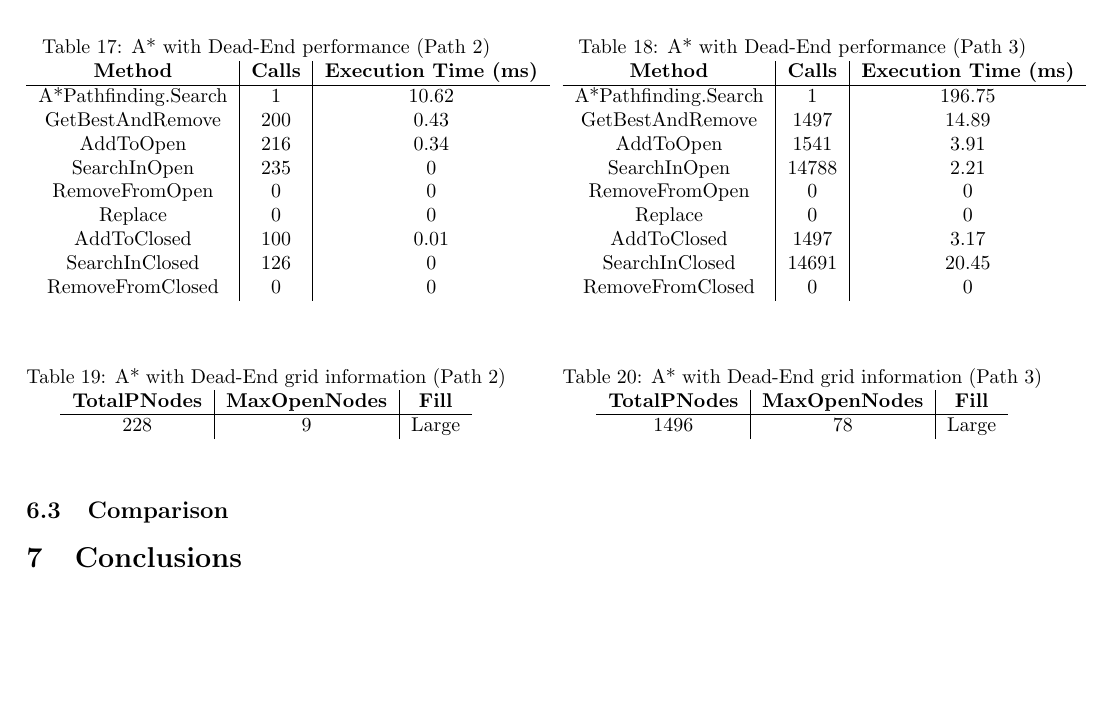
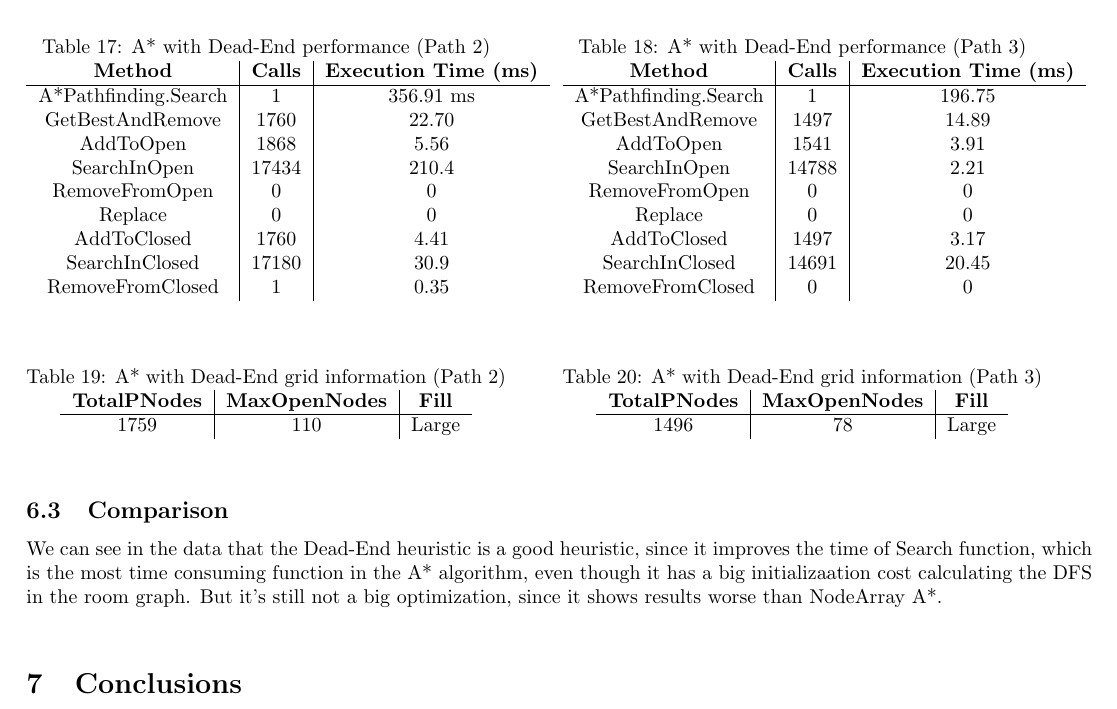
Before and after one commit to fallenatlas/Project1.IAJ_23-24, a LaTeX document (report/report.tex): part of page 4 of 4, cut so that both start at the same text, the shorter picture padded with empty space. Compiled offline with pdfLaTeX.

Commit message:
add data for path 2 dead end

```diff
--- a/report/report.tex
+++ b/report/report.tex
@@ -327,15 +327,15 @@
       \begin{tabular}{c|c|c}
         \textbf{Method} & \textbf{Calls} & \textbf{Execution Time (ms)}\\
         \hline
-        A*Pathfinding.Search  & 1 & 10.62\\
-        GetBestAndRemove & 200 & 0.43\\
-        AddToOpen & 216 & 0.34\\
-        SearchInOpen & 235 & 0\\
+        A*Pathfinding.Search  & 1 & 356.91 ms\\
+        GetBestAndRemove & 1760 & 22.70\\
+        AddToOpen & 1868 & 5.56\\
+        SearchInOpen & 17434 & 210.4\\
         RemoveFromOpen & 0 & 0\\
         Replace & 0 & 0\\
-        AddToClosed & 100  & 0.01\\
-        SearchInClosed & 126 & 0\\
-        RemoveFromClosed & 0 & 0\\
+        AddToClosed & 1760  & 4.41\\
+        SearchInClosed & 17180 & 30.9\\
+        RemoveFromClosed & 1 & 0.35\\
       \end{tabular}
     }
     \hfil
@@ -366,7 +366,7 @@
         \begin{tabular}{c|c|c}
           \textbf{TotalPNodes} & \textbf{MaxOpenNodes} & \textbf{Fill}\\
           \hline
-          228 & 9 & Large\\
+          1759 & 110 & Large\\
         \end{tabular}
     }
     \hfil
@@ -383,7 +383,9 @@
   \end{table}
 
   \subsection{Comparison}
-
+  We can see in the data that the Dead-End heuristic is a good heuristic, since it improves the time of Search function, which is the most time consuming function
+  in the A* algorithm, even though it has a big initializaation cost calculating the DFS in the room graph. But it's still not a big optimization, since it shows
+  results worse than NodeArray A*.\\
 
   \section{Conclusions}
   Analysing all algorithms we can acess that A* by itself is already a good algorithm, but it's optimizations can make it much faster,
```
Also changed, not shown: report/report.pdf.
